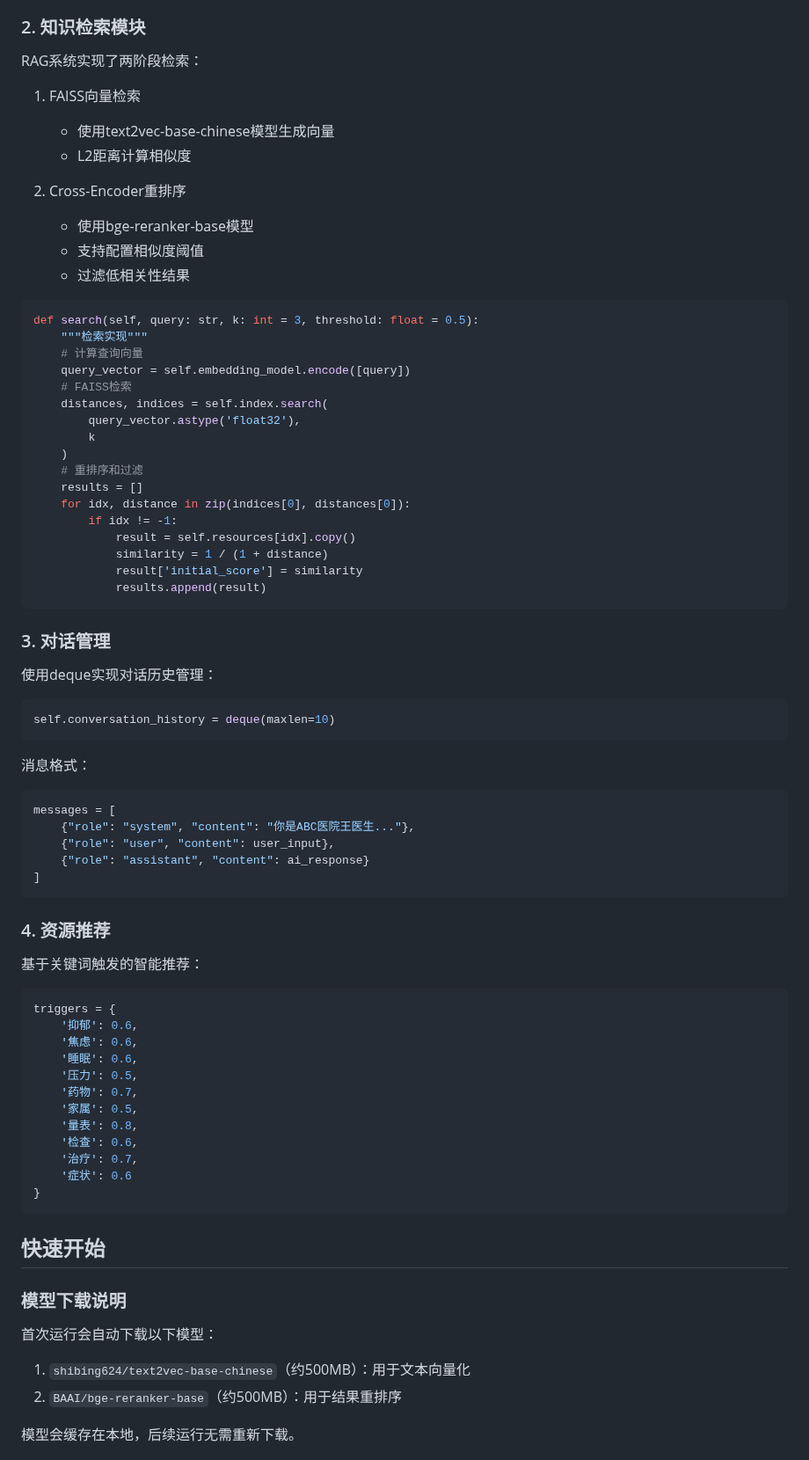
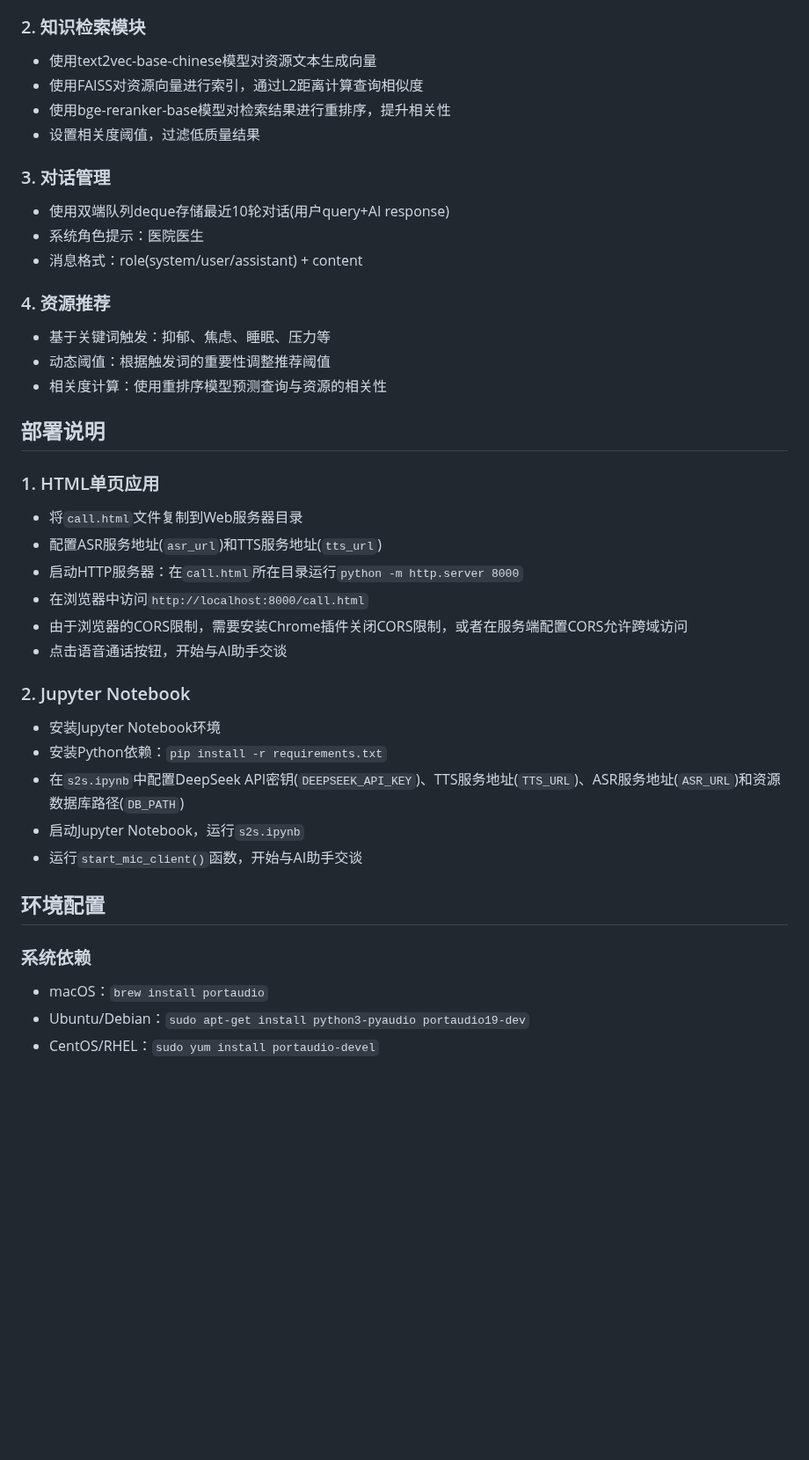
Before and after one commit to leiMizzou/Speech2Speech, a Markdown page: README.md, the part around one of its changes. Shown at 88% size. Rendered like a GitHub page; blank space fills up the shorter version.

````diff
--- a/README.md
+++ b/README.md
@@ -52,77 +33,41 @@ async def _record_microphone(self):
 
 ### 2. 知识检索模块
-
-RAG系统实现了两阶段检索：
-1. FAISS向量检索
-   - 使用text2vec-base-chinese模型生成向量
-   - L2距离计算相似度
-
-2. Cross-Encoder重排序
-   - 使用bge-reranker-base模型
-   - 支持配置相似度阈值
-   - 过滤低相关性结果
-
-```python
-def search(self, query: str, k: int = 3, threshold: float = 0.5):
-    """检索实现"""
-    # 计算查询向量
-    query_vector = self.embedding_model.encode([query])
-    # FAISS检索
-    distances, indices = self.index.search(
-        query_vector.astype('float32'),
-        k
-    )
-    # 重排序和过滤
-    results = []
-    for idx, distance in zip(indices[0], distances[0]):
-        if idx != -1:
-            result = self.resources[idx].copy()
-            similarity = 1 / (1 + distance)
-            result['initial_score'] = similarity
-            results.append(result)
-```
+- 使用text2vec-base-chinese模型对资源文本生成向量
+- 使用FAISS对资源向量进行索引，通过L2距离计算查询相似度
+- 使用bge-reranker-base模型对检索结果进行重排序，提升相关性
+- 设置相关度阈值，过滤低质量结果
 
 ### 3. 对话管理
-
-使用deque实现对话历史管理：
-```python
-self.conversation_history = deque(maxlen=10)
-```
-
-消息格式：
-```python
-messages = [
-    {"role": "system", "content": "你是ABC医院王医生..."},
-    {"role": "user", "content": user_input},
-    {"role": "assistant", "content": ai_response}
-]
-```
+- 使用双端队列deque存储最近10轮对话(用户query+AI response)
+- 系统角色提示：医院医生
+- 消息格式：role(system/user/assistant) + content
 
 ### 4. 资源推荐
+- 基于关键词触发：抑郁、焦虑、睡眠、压力等
+- 动态阈值：根据触发词的重要性调整推荐阈值
+- 相关度计算：使用重排序模型预测查询与资源的相关性
 
-基于关键词触发的智能推荐：
-```python
-triggers = {
-    '抑郁': 0.6,
-    '焦虑': 0.6,
-    '睡眠': 0.6,
-    '压力': 0.5,
-    '药物': 0.7,
-    '家属': 0.5,
-    '量表': 0.8,
-    '检查': 0.6,
-    '治疗': 0.7,
-    '症状': 0.6
-}
-```
+## 部署说明
 
-## 快速开始
+### 1. HTML单页应用
+- 将`call.html`文件复制到Web服务器目录
+- 配置ASR服务地址(`asr_url`)和TTS服务地址(`tts_url`)
+- 启动HTTP服务器：在`call.html`所在目录运行`python -m http.server 8000`
+- 在浏览器中访问`http://localhost:8000/call.html`
+- 由于浏览器的CORS限制，需要安装Chrome插件关闭CORS限制，或者在服务端配置CORS允许跨域访问
+- 点击语音通话按钮，开始与AI助手交谈
 
-### 模型下载说明
+### 2. Jupyter Notebook
+- 安装Jupyter Notebook环境
+- 安装Python依赖：`pip install -r requirements.txt`
+- 在`s2s.ipynb`中配置DeepSeek API密钥(`DEEPSEEK_API_KEY`)、TTS服务地址(`TTS_URL`)、ASR服务地址(`ASR_URL`)和资源数据库路径(`DB_PATH`)
+- 启动Jupyter Notebook，运行`s2s.ipynb`
+- 运行`start_mic_client()`函数，开始与AI助手交谈
 
-首次运行会自动下载以下模型：
-1. `shibing624/text2vec-base-chinese`（约500MB）：用于文本向量化
-2. `BAAI/bge-reranker-base`（约500MB）：用于结果重排序
+## 环境配置
 
-模型会缓存在本地，后续运行无需重新下载。
+### 系统依赖
+- macOS：`brew install portaudio`
+- Ubuntu/Debian：`sudo apt-get install python3-pyaudio portaudio19-dev`
+- CentOS/RHEL：`sudo yum install portaudio-devel`
 
````
Also changed, not shown: other parts of README.md (+19 -103 lines).
